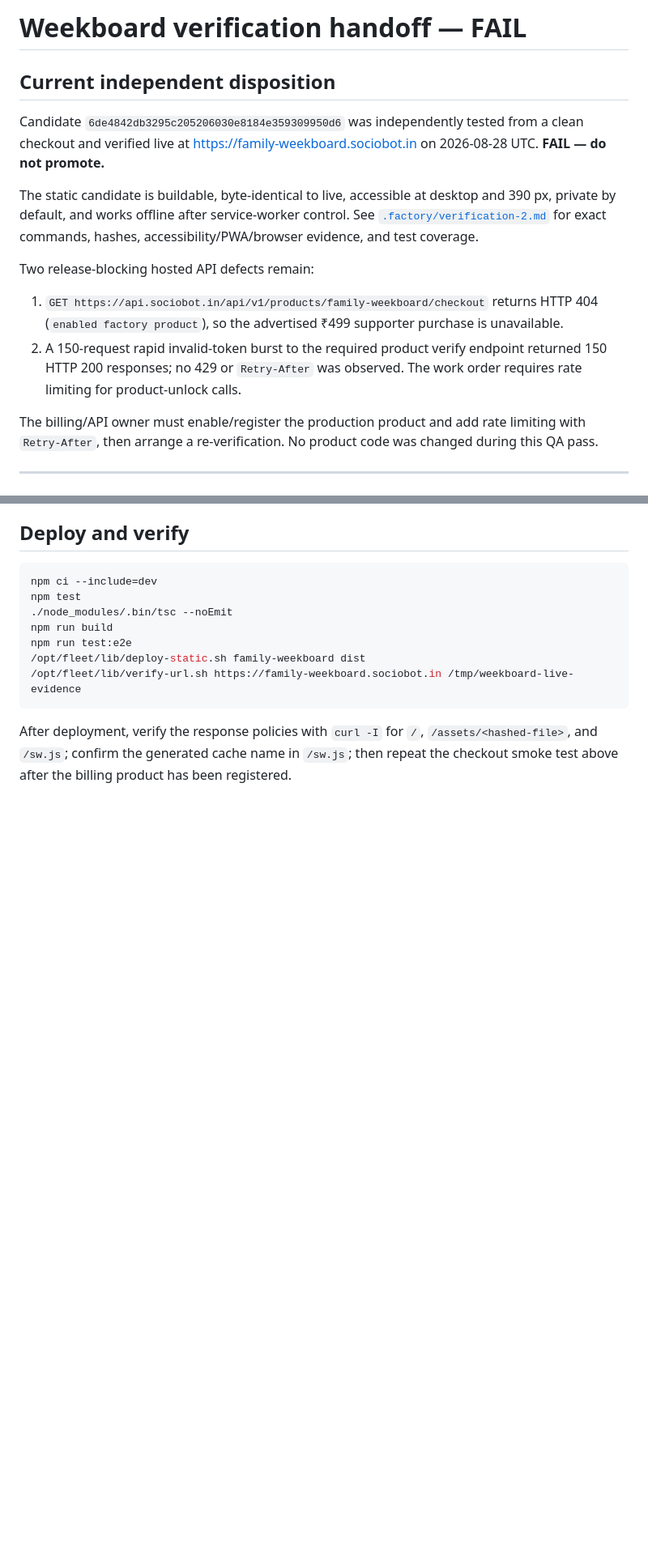
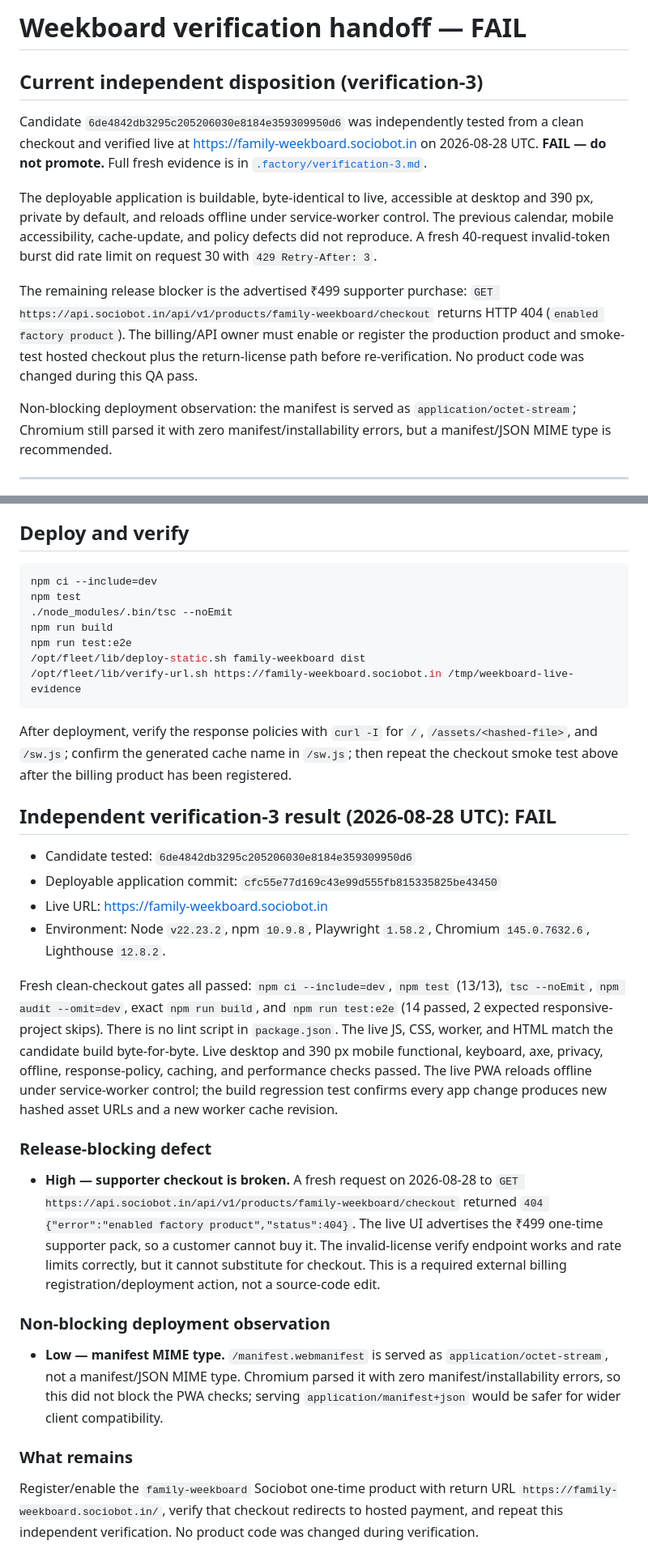
Before and after one commit to B-Divyesh/sf-family-weekboard, a Markdown page: .factory/handoff.md, 2 parts joined by grey strips. Shown at 81% size. Rendered like a GitHub page; blank space fills up the shorter version.

Commit message:
docs: record verification-3 failure

```diff
--- a/.factory/handoff.md
+++ b/.factory/handoff.md
@@ -1,29 +1,28 @@
-# Weekboard verification handoff — FAIL
+# Weekboard verification handoff — **FAIL**
 
-## Current independent disposition
+## Current independent disposition (verification-3)
 
 Candidate `6de4842db3295c205206030e8184e359309950d6` was independently tested
 from a clean checkout and verified live at
 <https://family-weekboard.sociobot.in> on 2026-08-28 UTC. **FAIL — do not
-promote.**
+promote.** Full fresh evidence is in [`.factory/verification-3.md`](verification-3.md).
 
-The static candidate is buildable, byte-identical to live, accessible at
-desktop and 390 px, private by default, and works offline after service-worker
-control. See [`.factory/verification-2.md`](verification-2.md) for exact
-commands, hashes, accessibility/PWA/browser evidence, and test coverage.
+The deployable application is buildable, byte-identical to live, accessible at
+desktop and 390 px, private by default, and reloads offline under service-worker
+control. The previous calendar, mobile accessibility, cache-update, and policy
+defects did not reproduce. A fresh 40-request invalid-token burst did rate
+limit on request 30 with `429 Retry-After: 3`.
 
-Two release-blocking hosted API defects remain:
+The remaining release blocker is the advertised ₹499 supporter purchase:
+`GET https://api.sociobot.in/api/v1/products/family-weekboard/checkout` returns
+HTTP 404 (`enabled factory product`). The billing/API owner must enable or
+register the production product and smoke-test hosted checkout plus the
+return-license path before re-verification. No product code was changed during
+this QA pass.
 
-1. `GET https://api.sociobot.in/api/v1/products/family-weekboard/checkout`
-   returns HTTP 404 (`enabled factory product`), so the advertised ₹499
-   supporter purchase is unavailable.
-2. A 150-request rapid invalid-token burst to the required product verify
-   endpoint returned 150 HTTP 200 responses; no 429 or `Retry-After` was
-   observed. The work order requires rate limiting for product-unlock calls.
-
-The billing/API owner must enable/register the production product and add
-rate limiting with `Retry-After`, then arrange a re-verification. No product
-code was changed during this QA pass.
+Non-blocking deployment observation: the manifest is served as
+`application/octet-stream`; Chromium still parsed it with zero
+manifest/installability errors, but a manifest/JSON MIME type is recommended.
 
 ---
 
@@ -143,3 +142,46 @@ After deployment, verify the response policies with `curl -I` for `/`,
 `/assets/<hashed-file>`, and `/sw.js`; confirm the generated cache name in
 `/sw.js`; then repeat the checkout smoke test above after the billing product
 has been registered.
+
+## Independent verification-3 result (2026-08-28 UTC): **FAIL**
+
+- Candidate tested: `6de4842db3295c205206030e8184e359309950d6`
+- Deployable application commit: `cfc55e77d169c43e99d555fb815335825be43450`
+- Live URL: <https://family-weekboard.sociobot.in>
+- Environment: Node `v22.23.2`, npm `10.9.8`, Playwright `1.58.2`, Chromium
+  `145.0.7632.6`, Lighthouse `12.8.2`.
+
+Fresh clean-checkout gates all passed: `npm ci --include=dev`, `npm test`
+(13/13), `tsc --noEmit`, `npm audit --omit=dev`, exact `npm run build`, and
+`npm run test:e2e` (14 passed, 2 expected responsive-project skips). There is
+no lint script in `package.json`. The live JS, CSS, worker, and HTML match the
+candidate build byte-for-byte. Live desktop and 390 px mobile functional,
+keyboard, axe, privacy, offline, response-policy, caching, and performance
+checks passed. The live PWA reloads offline under service-worker control;
+the build regression test confirms every app change produces new hashed asset
+URLs and a new worker cache revision.
+
+### Release-blocking defect
+
+- **High — supporter checkout is broken.** A fresh request on 2026-08-28 to
+  `GET https://api.sociobot.in/api/v1/products/family-weekboard/checkout`
+  returned `404 {"error":"enabled factory product","status":404}`. The
+  live UI advertises the ₹499 one-time supporter pack, so a customer cannot
+  buy it. The invalid-license verify endpoint works and rate limits correctly,
+  but it cannot substitute for checkout. This is a required external billing
+  registration/deployment action, not a source-code edit.
+
+### Non-blocking deployment observation
+
+- **Low — manifest MIME type.** `/manifest.webmanifest` is served as
+  `application/octet-stream`, not a manifest/JSON MIME type. Chromium parsed
+  it with zero manifest/installability errors, so this did not block the PWA
+  checks; serving `application/manifest+json` would be safer for wider client
+  compatibility.
+
+### What remains
+
+Register/enable the `family-weekboard` Sociobot one-time product with return
+URL `https://family-weekboard.sociobot.in/`, verify that checkout redirects to
+hosted payment, and repeat this independent verification. No product code was
+changed during verification.
```
Also changed, not shown: .factory/verification-3.md (added, +176 -0 lines).
